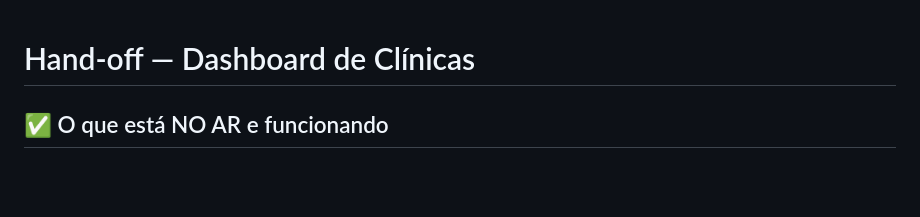
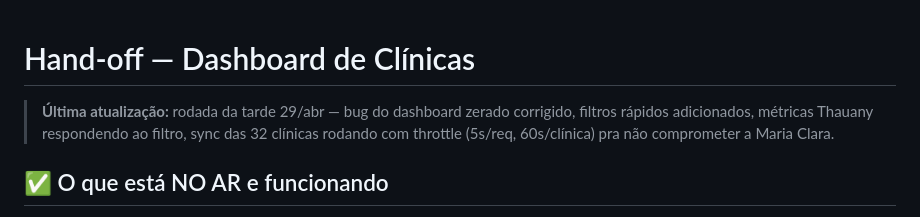
Before and after one commit to Fhelyp/dash-clinics, a Markdown page: docs/HANDOFF.md, the part around the change. Drawn GitHub-style; blank space fills up the shorter version.

Commit message:
docs: nota da rodada de 29/04 no HANDOFF

```diff
--- a/docs/HANDOFF.md
+++ b/docs/HANDOFF.md
@@ -1,4 +1,10 @@
 # Hand-off — Dashboard de Clínicas
+
+> **Última atualização:** rodada da tarde 29/abr — bug do dashboard zerado corrigido,
+> filtros rápidos adicionados, métricas Thauany respondendo ao filtro, sync das 32
+> clínicas rodando com throttle (5s/req, 60s/clínica) pra não comprometer a Maria Clara.
+
+
 
 ## ✅ O que está NO AR e funcionando
 
```
